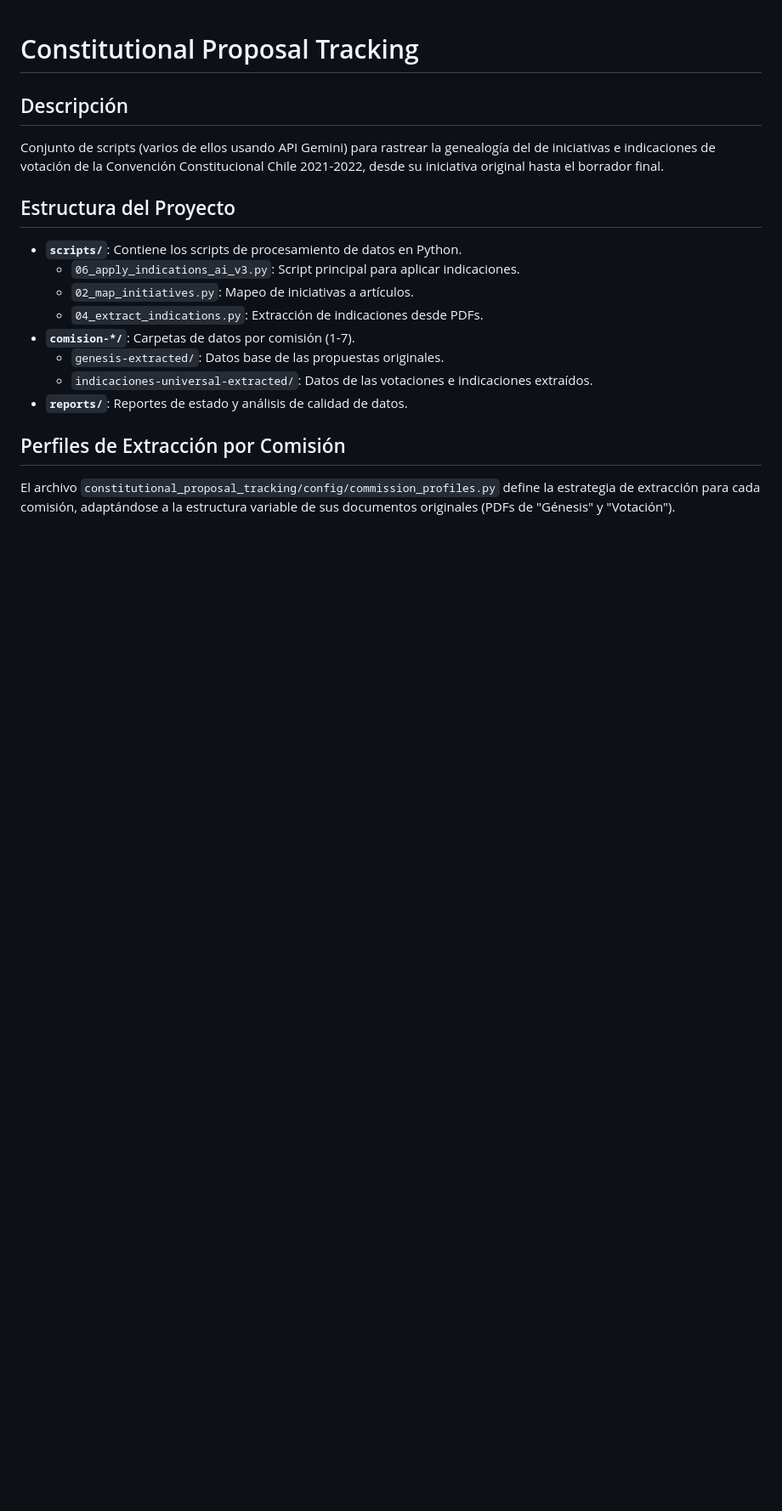
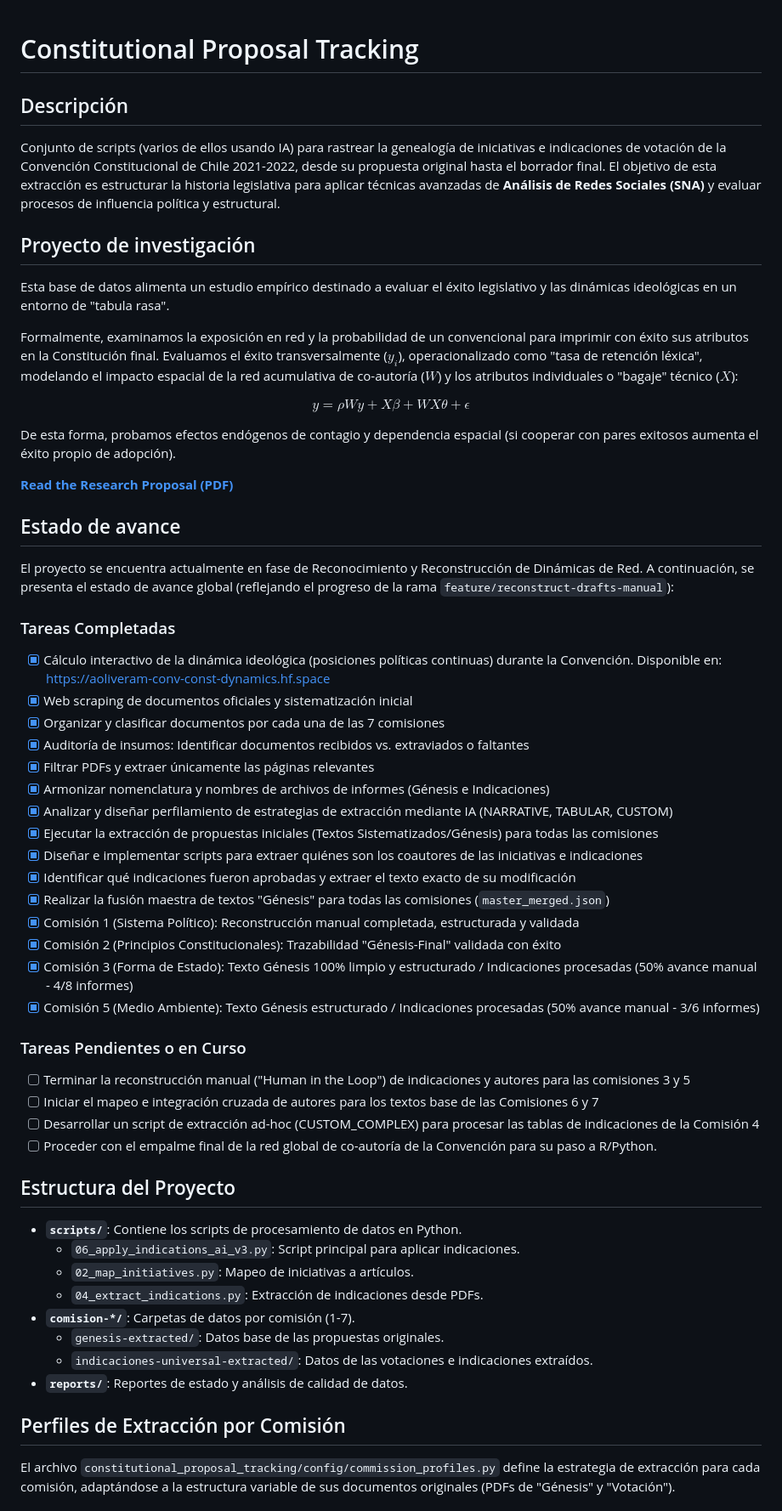
Before and after one commit to aoliveram/constitutional-proposal-tracking, a Markdown page: README.md, the part around one of its changes. Shown at 85% size. Rendered like a GitHub page; blank space fills up the shorter version.

Commit message:
docs: Refactor README structure, include SNA mention, explain SDM math model, add tracking HF space, and remove emojis

```diff
--- a/README.md
+++ b/README.md
@@ -1,7 +1,46 @@
 # Constitutional Proposal Tracking
 
 ## Descripción
-Conjunto de scripts (varios de ellos usando API Gemini) para rastrear la genealogía del de iniciativas e indicaciones de votación de la Convención Constitucional Chile 2021-2022, desde su iniciativa original hasta el borrador final.
+Conjunto de scripts (varios de ellos usando IA) para rastrear la genealogía de iniciativas e indicaciones de votación de la Convención Constitucional de Chile 2021-2022, desde su propuesta original hasta el borrador final. El objetivo de esta extracción es estructurar la historia legislativa para aplicar técnicas avanzadas de **Análisis de Redes Sociales (SNA)** y evaluar procesos de influencia política y estructural.
+
+## Proyecto de investigación
+
+Esta base de datos alimenta un estudio empírico destinado a evaluar el éxito legislativo y las dinámicas ideológicas en un entorno de "tabula rasa".
+
+Formalmente, examinamos la exposición en red y la probabilidad de un convencional para imprimir con éxito sus atributos en la Constitución final. Evaluamos el éxito transversalmente ($y_i$), operacionalizado como "tasa de retención léxica", modelando el impacto espacial de la red acumulativa de co-autoría ($W$) y los atributos individuales o "bagaje" técnico ($X$):
+
+$$ y = \rho W y + X \beta + W X \theta + \epsilon $$
+
+De esta forma, probamos efectos endógenos de contagio y dependencia espacial (si cooperar con pares exitosos aumenta el éxito propio de adopción).
+
+**[Read the Research Proposal (PDF)](./playground/research-proposal/proposal.pdf)**
+
+## Estado de avance
+
+El proyecto se encuentra actualmente en fase de Reconocimiento y Reconstrucción de Dinámicas de Red. A continuación, se presenta el estado de avance global (reflejando el progreso de la rama `feature/reconstruct-drafts-manual`):
+
+### Tareas Completadas
+- [x] Cálculo interactivo de la dinámica ideológica (posiciones políticas continuas) durante la Convención. Disponible en: [https://aoliveram-conv-const-dynamics.hf.space](https://aoliveram-conv-const-dynamics.hf.space)
+- [x] Web scraping de documentos oficiales y sistematización inicial
+- [x] Organizar y clasificar documentos por cada una de las 7 comisiones
+- [x] Auditoría de insumos: Identificar documentos recibidos vs. extraviados o faltantes
+- [x] Filtrar PDFs y extraer únicamente las páginas relevantes
+- [x] Armonizar nomenclatura y nombres de archivos de informes (Génesis e Indicaciones)
+- [x] Analizar y diseñar perfilamiento de estrategias de extracción mediante IA (NARRATIVE, TABULAR, CUSTOM)
+- [x] Ejecutar la extracción de propuestas iniciales (Textos Sistematizados/Génesis) para todas las comisiones
+- [x] Diseñar e implementar scripts para extraer quiénes son los coautores de las iniciativas e indicaciones
+- [x] Identificar qué indicaciones fueron aprobadas y extraer el texto exacto de su modificación
+- [x] Realizar la fusión maestra de textos "Génesis" para todas las comisiones (`master_merged.json`)
+- [x] Comisión 1 (Sistema Político): Reconstrucción manual completada, estructurada y validada
+- [x] Comisión 2 (Principios Constitucionales): Trazabilidad "Génesis-Final" validada con éxito
+- [x] Comisión 3 (Forma de Estado): Texto Génesis 100% limpio y estructurado / Indicaciones procesadas (50% avance manual - 4/8 informes)
+- [x] Comisión 5 (Medio Ambiente): Texto Génesis estructurado / Indicaciones procesadas (50% avance manual - 3/6 informes)
+
+### Tareas Pendientes o en Curso
+- [ ] Terminar la reconstrucción manual ("Human in the Loop") de indicaciones y autores para las comisiones 3 y 5
+- [ ] Iniciar el mapeo e integración cruzada de autores para los textos base de las Comisiones 6 y 7
+- [ ] Desarrollar un script de extracción ad-hoc (CUSTOM_COMPLEX) para procesar las tablas de indicaciones de la Comisión 4
+- [ ] Proceder con el empalme final de la red global de co-autoría de la Convención para su paso a R/Python.
 
 ## Estructura del Proyecto
 
```
Also changed, not shown: other parts of README.md (+0 -28 lines).
